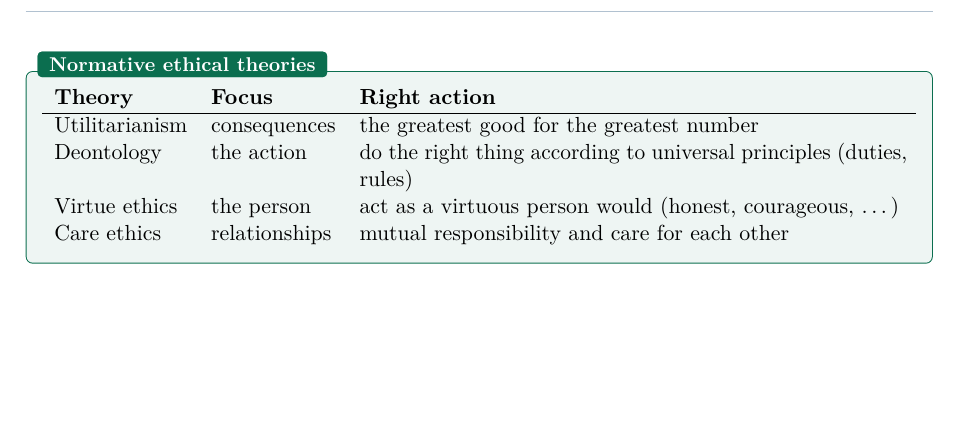
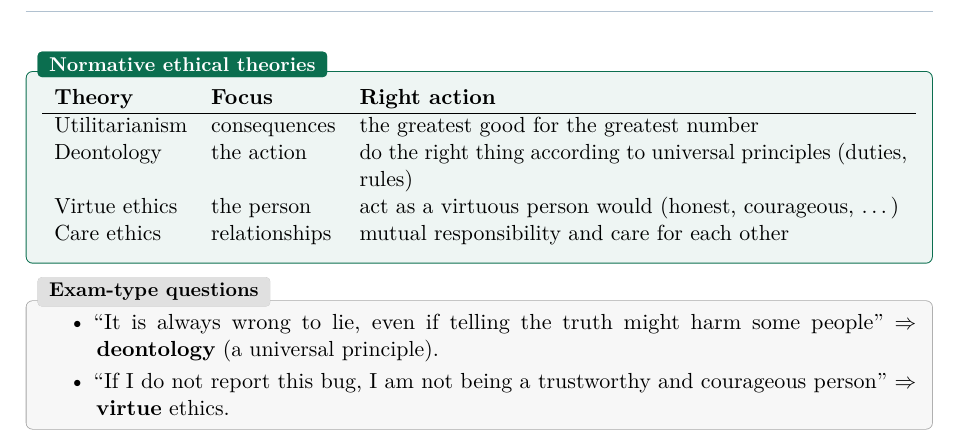
Before and after one commit to AlphaXT38G/notes_ba5, a LaTeX book (respsoft/course.tex): part of page 10 of 10, cut so that both start at the same text, the shorter picture padded with empty space. Compiled offline with pdfLaTeX.

Commit message:
feat(respsoft): add the ethical dilemmas exam-type questions
Co-Authored-By: Claude Opus 5.5 <noreply@anthropic.com>

```diff
--- a/respsoft/course.tex
+++ b/respsoft/course.tex
@@ -374,4 +374,13 @@ Care ethics    & relationships & mutual responsibility and care for each other
 \end{center}
 \end{defnbox}
 
+\begin{exbox}[title={Exam-type questions}]
+\begin{itemize}
+  \item ``It is always wrong to lie, even if telling the truth might harm some people'' $\Rightarrow$
+        \textbf{deontology} (a universal principle).
+  \item ``If I do not report this bug, I am not being a trustworthy and courageous person''
+        $\Rightarrow$ \textbf{virtue} ethics.
+\end{itemize}
+\end{exbox}
+
 \end{document}
```
